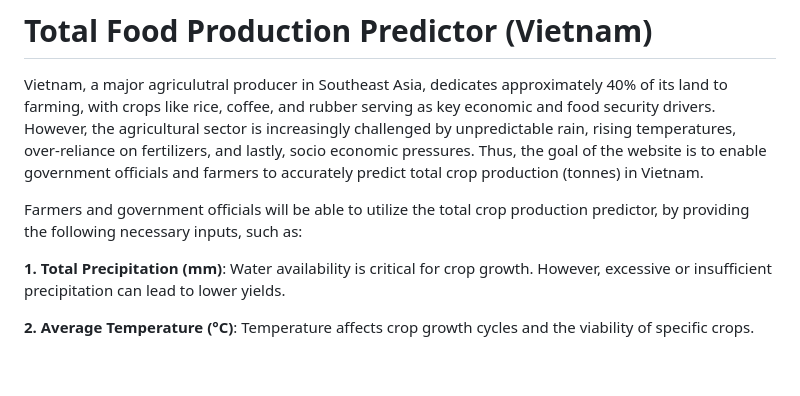
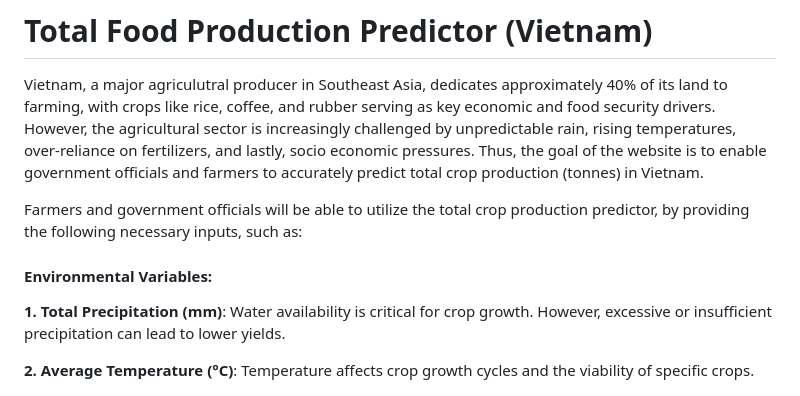
Before and after one commit to TristanNguyen04/AgriPredict-Vietnam, a Markdown page: README.md, the part around the change. Drawn GitHub-style; blank space fills up the shorter version.

```diff
--- a/README.md
+++ b/README.md
@@ -3,6 +3,7 @@ Vietnam, a major agriculutral producer in Southeast Asia, dedicates approximatel
 
 Farmers and government officials will be able to utilize the total crop production predictor, by providing the following necessary inputs, such as:
 
+#### Environmental Variables:
 
  **1. Total Precipitation (mm)**: Water availability is critical for crop growth. However, excessive or insufficient precipitation can lead to lower yields.
 
```
